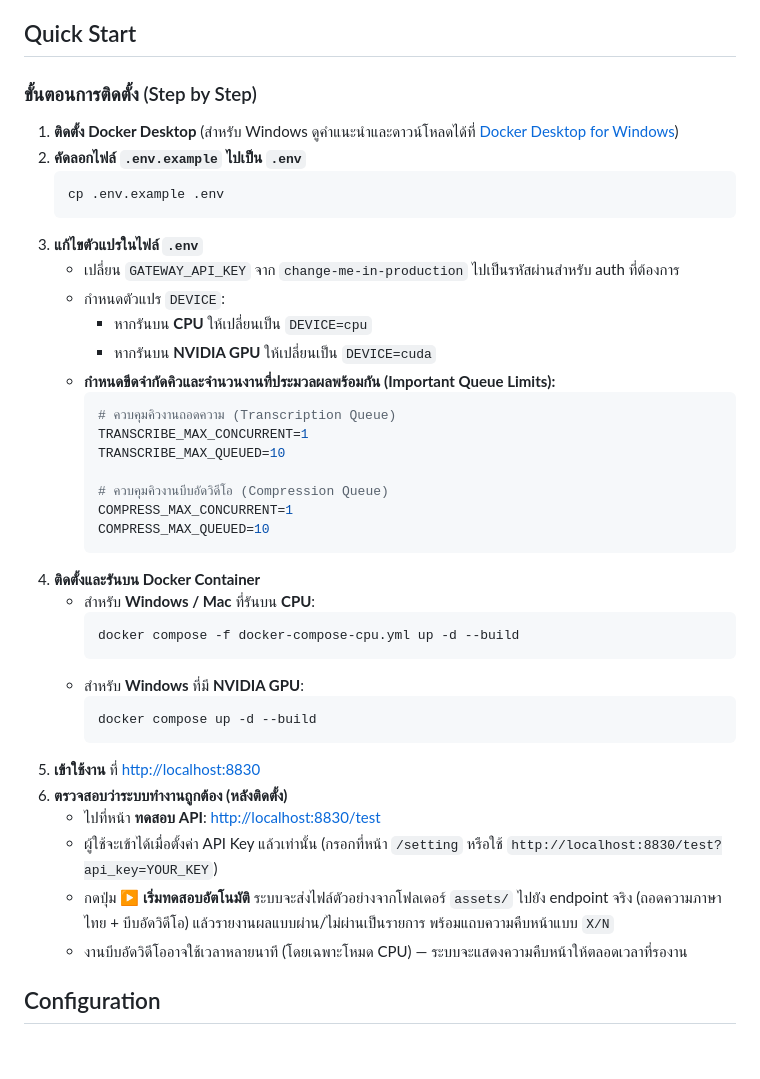
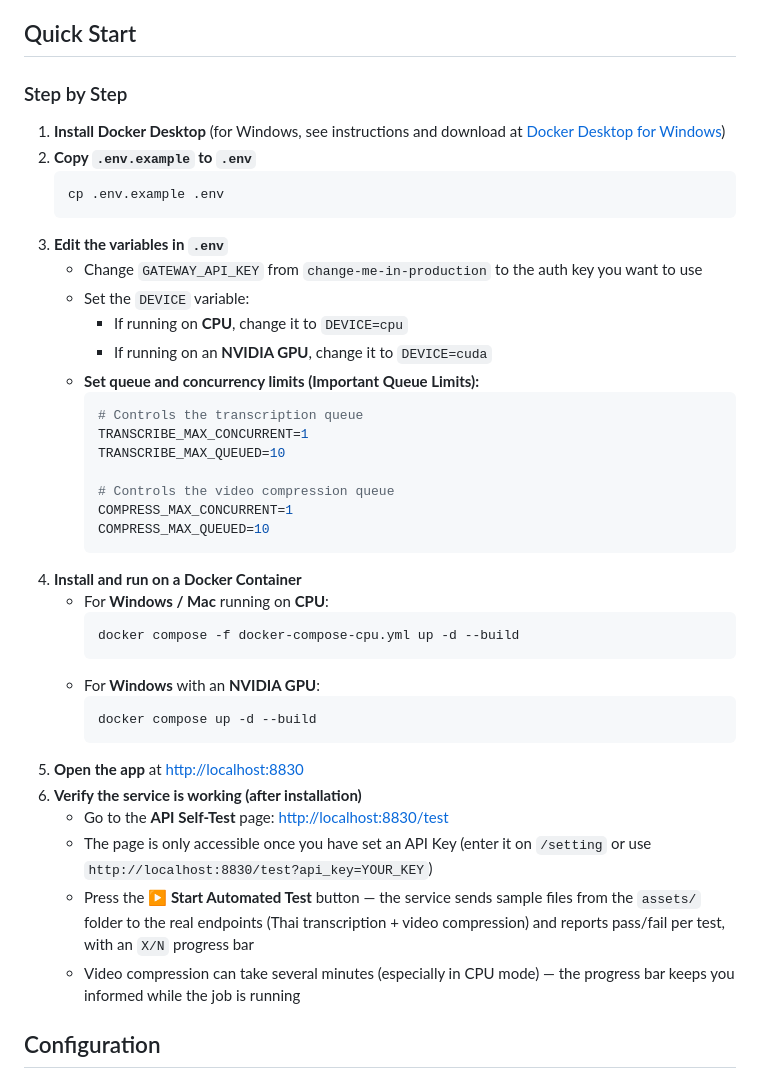
Before and after one commit to choonewza-pro/choonova-transcribe, a Markdown page: README.md, the part around the change. Drawn GitHub-style; blank space fills up the shorter version.

Commit message:
docs(readme): translate quick start to English

````diff
--- a/README.md
+++ b/README.md
@@ -69,43 +69,43 @@ We intentionally maintain a hybrid architectural state where the API delivery la
 
 ## Quick Start
 
-### ขั้นตอนการติดตั้ง (Step by Step)
+### Step by Step
 
-1. **ติดตั้ง Docker Desktop** (สำหรับ Windows ดูคำแนะนำและดาวน์โหลดได้ที่ [Docker Desktop for Windows](https://docs.docker.com/desktop/setup/install/windows-install/))
-2. **คัดลอกไฟล์ `.env.example` ไปเป็น `.env`**
+1. **Install Docker Desktop** (for Windows, see instructions and download at [Docker Desktop for Windows](https://docs.docker.com/desktop/setup/install/windows-install/))
+2. **Copy `.env.example` to `.env`**
    ```bash
    cp .env.example .env
    ```
-3. **แก้ไขตัวแปรในไฟล์ `.env`**
-   - เปลี่ยน `GATEWAY_API_KEY` จาก `change-me-in-production` ไปเป็นรหัสผ่านสำหรับ auth ที่ต้องการ
-   - กำหนดตัวแปร `DEVICE`:
-     - หากรันบน **CPU** ให้เปลี่ยนเป็น `DEVICE=cpu`
-     - หากรันบน **NVIDIA GPU** ให้เปลี่ยนเป็น `DEVICE=cuda`
-   - **กำหนดขีดจำกัดคิวและจำนวนงานที่ประมวลผลพร้อมกัน (Important Queue Limits):**
+3. **Edit the variables in `.env`**
+   - Change `GATEWAY_API_KEY` from `change-me-in-production` to the auth key you want to use
+   - Set the `DEVICE` variable:
+     - If running on **CPU**, change it to `DEVICE=cpu`
+     - If running on an **NVIDIA GPU**, change it to `DEVICE=cuda`
+   - **Set queue and concurrency limits (Important Queue Limits):**
      ```env
-     # ควบคุมคิวงานถอดความ (Transcription Queue)
+     # Controls the transcription queue
      TRANSCRIBE_MAX_CONCURRENT=1
      TRANSCRIBE_MAX_QUEUED=10
 
-     # ควบคุมคิวงานบีบอัดวิดีโอ (Compression Queue)
+     # Controls the video compression queue
      COMPRESS_MAX_CONCURRENT=1
      COMPRESS_MAX_QUEUED=10
      ```
-4. **ติดตั้งและรันบน Docker Container**
-   - สำหรับ **Windows / Mac** ที่รันบน **CPU**:
+4. **Install and run on a Docker Container**
+   - For **Windows / Mac** running on **CPU**:
      ```bash
      docker compose -f docker-compose-cpu.yml up -d --build
      ```
-   - สำหรับ **Windows** ที่มี **NVIDIA GPU**:
+   - For **Windows** with an **NVIDIA GPU**:
      ```bash
      docker compose up -d --build
      ```
-5. **เข้าใช้งาน** ที่ [http://localhost:8830](http://localhost:8830)
-6. **ตรวจสอบว่าระบบทำงานถูกต้อง (หลังติดตั้ง)**
-   - ไปที่หน้า **ทดสอบ API**: [http://localhost:8830/test](http://localhost:8830/test)
-   - ผู้ใช้จะเข้าได้เมื่อตั้งค่า API Key แล้วเท่านั้น (กรอกที่หน้า `/setting` หรือใช้ `http://localhost:8830/test?api_key=YOUR_KEY`)
-   - กดปุ่ม **▶ เริ่มทดสอบอัตโนมัติ** ระบบจะส่งไฟล์ตัวอย่างจากโฟลเดอร์ `assets/` ไปยัง endpoint จริง (ถอดความภาษาไทย + บีบอัดวิดีโอ) แล้วรายงานผลแบบผ่าน/ไม่ผ่านเป็นรายการ พร้อมแถบความคืบหน้าแบบ `X/N`
-   - งานบีบอัดวิดีโออาจใช้เวลาหลายนาที (โดยเฉพาะโหมด CPU) — ระบบจะแสดงความคืบหน้าให้ตลอดเวลาที่รองาน
+5. **Open the app** at [http://localhost:8830](http://localhost:8830)
+6. **Verify the service is working (after installation)**
+   - Go to the **API Self-Test** page: [http://localhost:8830/test](http://localhost:8830/test)
+   - The page is only accessible once you have set an API Key (enter it on `/setting` or use `http://localhost:8830/test?api_key=YOUR_KEY`)
+   - Press the **▶ Start Automated Test** button — the service sends sample files from the `assets/` folder to the real endpoints (Thai transcription + video compression) and reports pass/fail per test, with an `X/N` progress bar
+   - Video compression can take several minutes (especially in CPU mode) — the progress bar keeps you informed while the job is running
 
 ## Configuration
 
````
